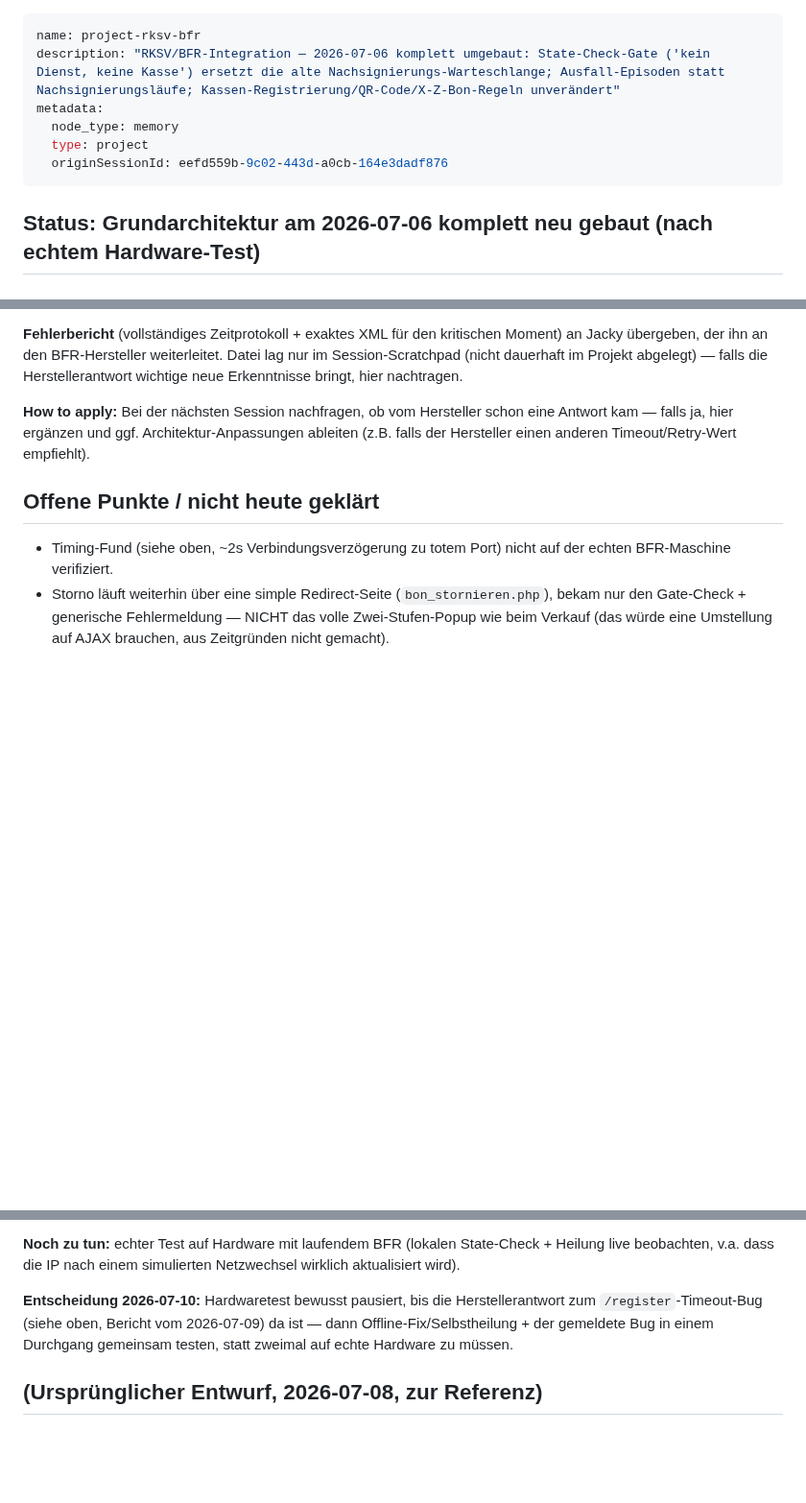
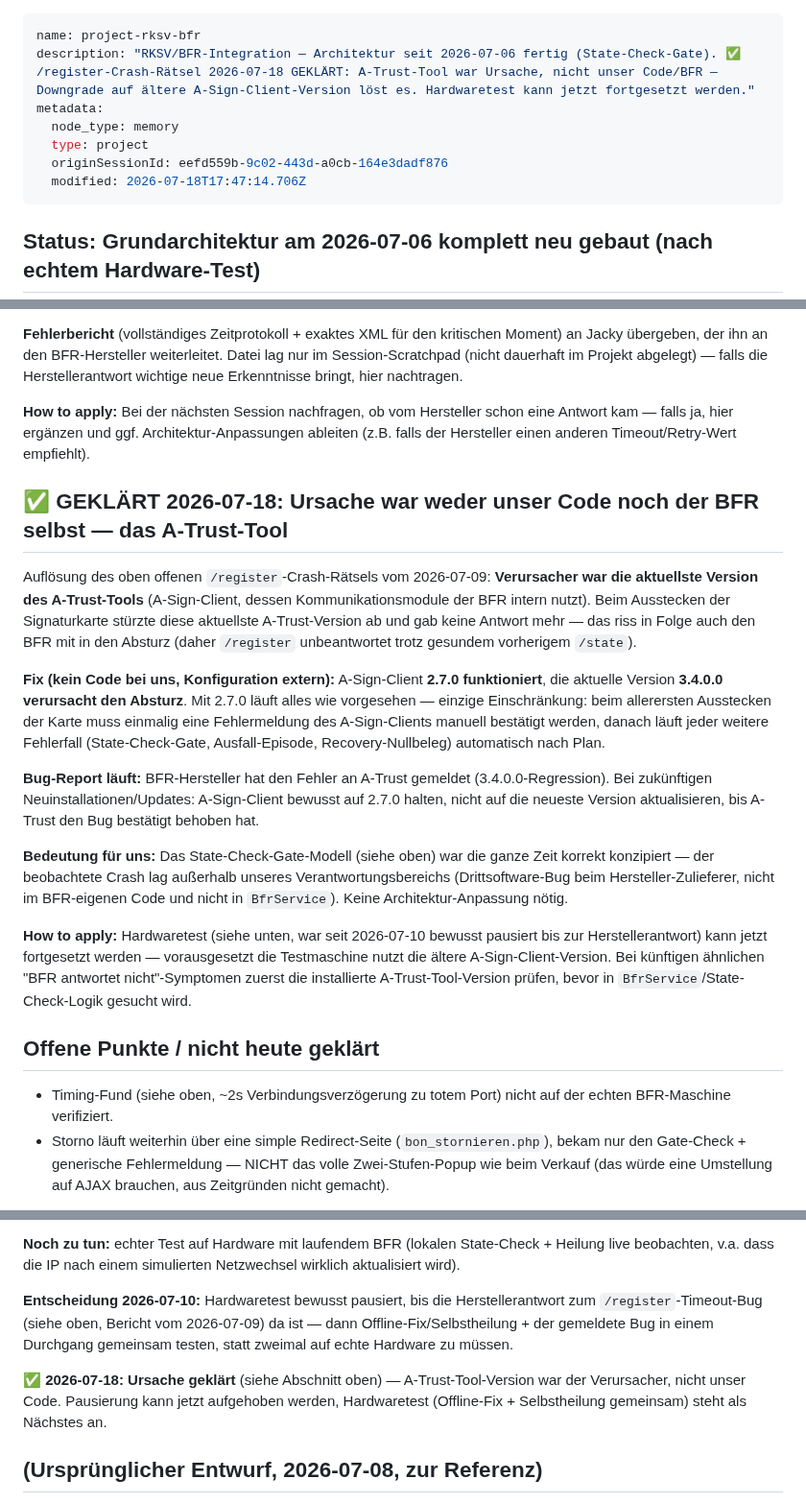
Before and after one commit to Kindra2804/mealana-erp, a Markdown page: .claude/memory/project_rksv_bfr.md, 3 parts joined by grey strips. Shown at 96% size. Drawn GitHub-style; blank space fills up the shorter version.

Commit message:
docs: RKSV/BFR-Crash-Ursache geklärt — A-Trust A-Sign-Client, nicht unser Code
/register-Absturz vom 2026-07-09 lag an A-Sign-Client 3.4.0.0 (BFR-interne
Kommunikationsmodule), nicht am BFR selbst oder unserer State-Check-Gate-
Logik. Version 2.7.0 funktioniert fehlerfrei. Bug-Report ist über den
BFR-Hersteller an A-Trust raus. Hardwaretest-Pausierung aufgehoben.

Co-Authored-By: Claude Sonnet 5 <noreply@anthropic.com>

```diff
--- a/.claude/memory/project_rksv_bfr.md
+++ b/.claude/memory/project_rksv_bfr.md
@@ -1,10 +1,11 @@
 ---
 name: project-rksv-bfr
-description: "RKSV/BFR-Integration — 2026-07-06 komplett umgebaut: State-Check-Gate ('kein Dienst, keine Kasse') ersetzt die alte Nachsignierungs-Warteschlange; Ausfall-Episoden statt Nachsignierungsläufe; Kassen-Registrierung/QR-Code/X-Z-Bon-Regeln unverändert"
+description: "RKSV/BFR-Integration — Architektur seit 2026-07-06 fertig (State-Check-Gate). ✅ /register-Crash-Rätsel 2026-07-18 GEKLÄRT: A-Trust-Tool war Ursache, nicht unser Code/BFR — Downgrade auf ältere A-Sign-Client-Version löst es. Hardwaretest kann jetzt fortgesetzt werden."
 metadata:
   node_type: memory
   type: project
   originSessionId: eefd559b-9c02-443d-a0cb-164e3dadf876
+  modified: 2026-07-18T17:47:14.706Z
 ---
 
 ## Status: Grundarchitektur am 2026-07-06 komplett neu gebaut (nach echtem Hardware-Test)
@@ -81,6 +82,18 @@ Kontrollierter Test (Karte während Betrieb gezogen), live von mir per DB-Query
 
 **How to apply:** Bei der nächsten Session nachfragen, ob vom Hersteller schon eine Antwort kam — falls ja, hier ergänzen und ggf. Architektur-Anpassungen ableiten (z.B. falls der Hersteller einen anderen Timeout/Retry-Wert empfiehlt).
 
+## ✅ GEKLÄRT 2026-07-18: Ursache war weder unser Code noch der BFR selbst — das A-Trust-Tool
+
+Auflösung des oben offenen `/register`-Crash-Rätsels vom 2026-07-09: **Verursacher war die aktuellste Version des A-Trust-Tools** (A-Sign-Client, dessen Kommunikationsmodule der BFR intern nutzt). Beim Ausstecken der Signaturkarte stürzte diese aktuellste A-Trust-Version ab und gab keine Antwort mehr — das riss in Folge auch den BFR mit in den Absturz (daher `/register` unbeantwortet trotz gesundem vorherigem `/state`).
+
+**Fix (kein Code bei uns, Konfiguration extern):** A-Sign-Client **2.7.0 funktioniert**, die aktuelle Version **3.4.0.0 verursacht den Absturz**. Mit 2.7.0 läuft alles wie vorgesehen — einzige Einschränkung: beim allerersten Ausstecken der Karte muss einmalig eine Fehlermeldung des A-Sign-Clients manuell bestätigt werden, danach läuft jeder weitere Fehlerfall (State-Check-Gate, Ausfall-Episode, Recovery-Nullbeleg) automatisch nach Plan.
+
+**Bug-Report läuft:** BFR-Hersteller hat den Fehler an A-Trust gemeldet (3.4.0.0-Regression). Bei zukünftigen Neuinstallationen/Updates: A-Sign-Client bewusst auf 2.7.0 halten, nicht auf die neueste Version aktualisieren, bis A-Trust den Bug bestätigt behoben hat.
+
+**Bedeutung für uns:** Das State-Check-Gate-Modell (siehe oben) war die ganze Zeit korrekt konzipiert — der beobachtete Crash lag außerhalb unseres Verantwortungsbereichs (Drittsoftware-Bug beim Hersteller-Zulieferer, nicht im BFR-eigenen Code und nicht in `BfrService`). Keine Architektur-Anpassung nötig.
+
+**How to apply:** Hardwaretest (siehe unten, war seit 2026-07-10 bewusst pausiert bis zur Herstellerantwort) kann jetzt fortgesetzt werden — vorausgesetzt die Testmaschine nutzt die ältere A-Sign-Client-Version. Bei künftigen ähnlichen "BFR antwortet nicht"-Symptomen zuerst die installierte A-Trust-Tool-Version prüfen, bevor in `BfrService`/State-Check-Logik gesucht wird.
+
 ## Offene Punkte / nicht heute geklärt
 
 - Timing-Fund (siehe oben, ~2s Verbindungsverzögerung zu totem Port) nicht auf der echten BFR-Maschine verifiziert.
@@ -105,6 +118,8 @@ Beide am 2026-07-08 entworfenen Fixe gebaut, noch nicht live auf echter Hardware
 
 **Entscheidung 2026-07-10:** Hardwaretest bewusst pausiert, bis die Herstellerantwort zum `/register`-Timeout-Bug (siehe oben, Bericht vom 2026-07-09) da ist — dann Offline-Fix/Selbstheilung + der gemeldete Bug in einem Durchgang gemeinsam testen, statt zweimal auf echte Hardware zu müssen.
 
+**✅ 2026-07-18: Ursache geklärt** (siehe Abschnitt oben) — A-Trust-Tool-Version war der Verursacher, nicht unser Code. Pausierung kann jetzt aufgehoben werden, Hardwaretest (Offline-Fix + Selbstheilung gemeinsam) steht als Nächstes an.
+
 ## (Ursprünglicher Entwurf, 2026-07-08, zur Referenz)
 
 Beim heutigen Test musste `bfr_url` für Kasse 4 auf eine 10er-LAN-IP gesetzt werden (nicht `127.0.0.1`), weil die Online-Signierung server-seitig läuft (`BfrService::signiereBeleg()` aus `KassenService::erstelleBon()`, PHP läuft auf dem Server, nicht auf der Kasse). Das widerlegt die alte Annahme in den Arbeitsplätze-Notizen ("bfr_url ist immer 127.0.0.1") — und deckt zwei echte, noch offene Probleme auf, die Jacky beide sofort erkannt hat:
```
Also changed, not shown: .claude/memory/MEMORY.md (+1 -1 lines), .claude/memory/project_roadmap_reihenfolge.md (+2 -2 lines).
